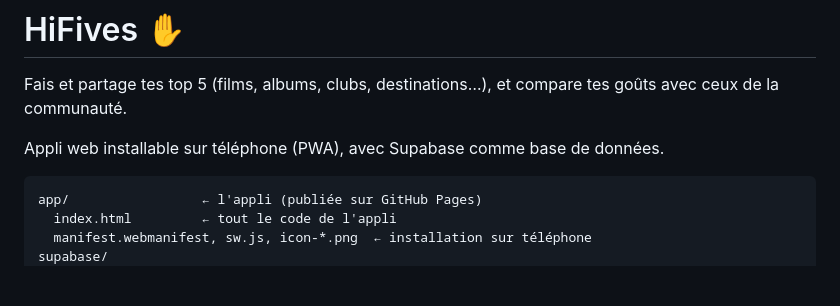
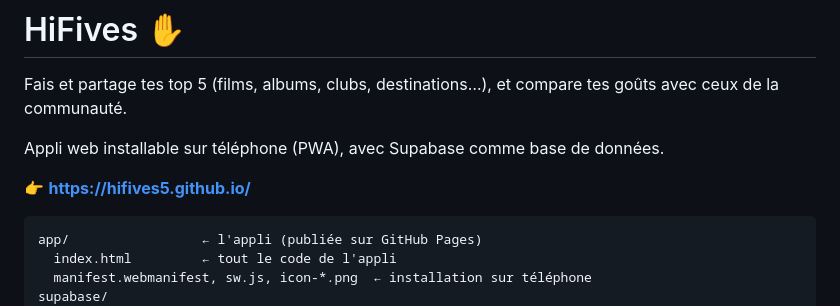
Before and after one commit to HiFives5/hifives5.github.io, a Markdown page: README.md, the part around one of its changes. GitHub-like rendering; blank space fills up the shorter version.

Commit message:
README : nouvelle adresse hifives5.github.io
Co-Authored-By: Claude Opus 5.5 <noreply@anthropic.com>
Claude-Session: https://claude.ai/code/session_01QxRyfUzEtYeidwLeNcWPLG

````diff
--- a/README.md
+++ b/README.md
@@ -3,6 +3,8 @@
 Fais et partage tes top 5 (films, albums, clubs, destinations…), et compare tes goûts avec ceux de la communauté.
 
 Appli web installable sur téléphone (PWA), avec Supabase comme base de données.
+
+👉 **https://hifives5.github.io/**
 
 ```
 app/                 ← l'appli (publiée sur GitHub Pages)
````
Also changed, not shown: other parts of README.md (+1 -1 lines).
